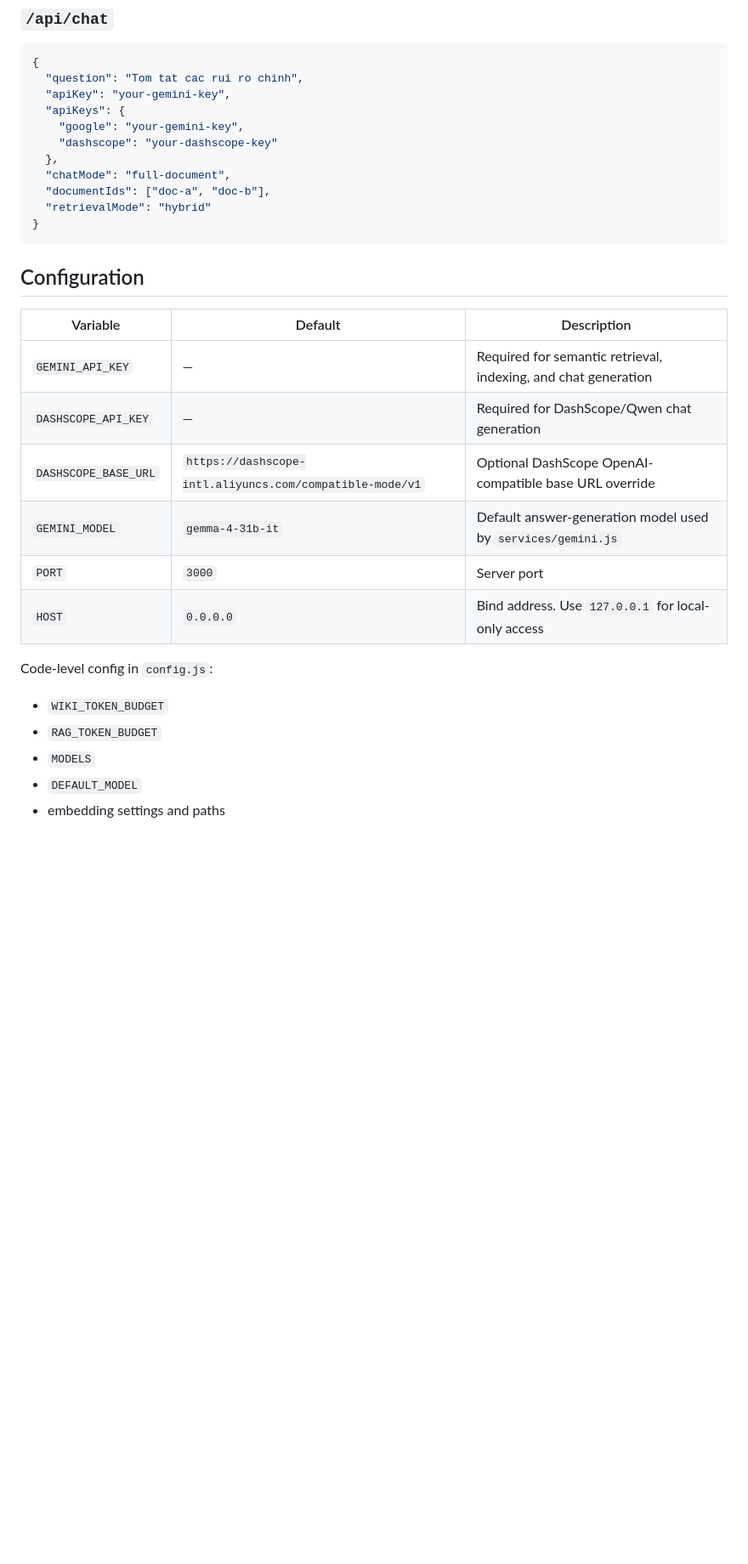
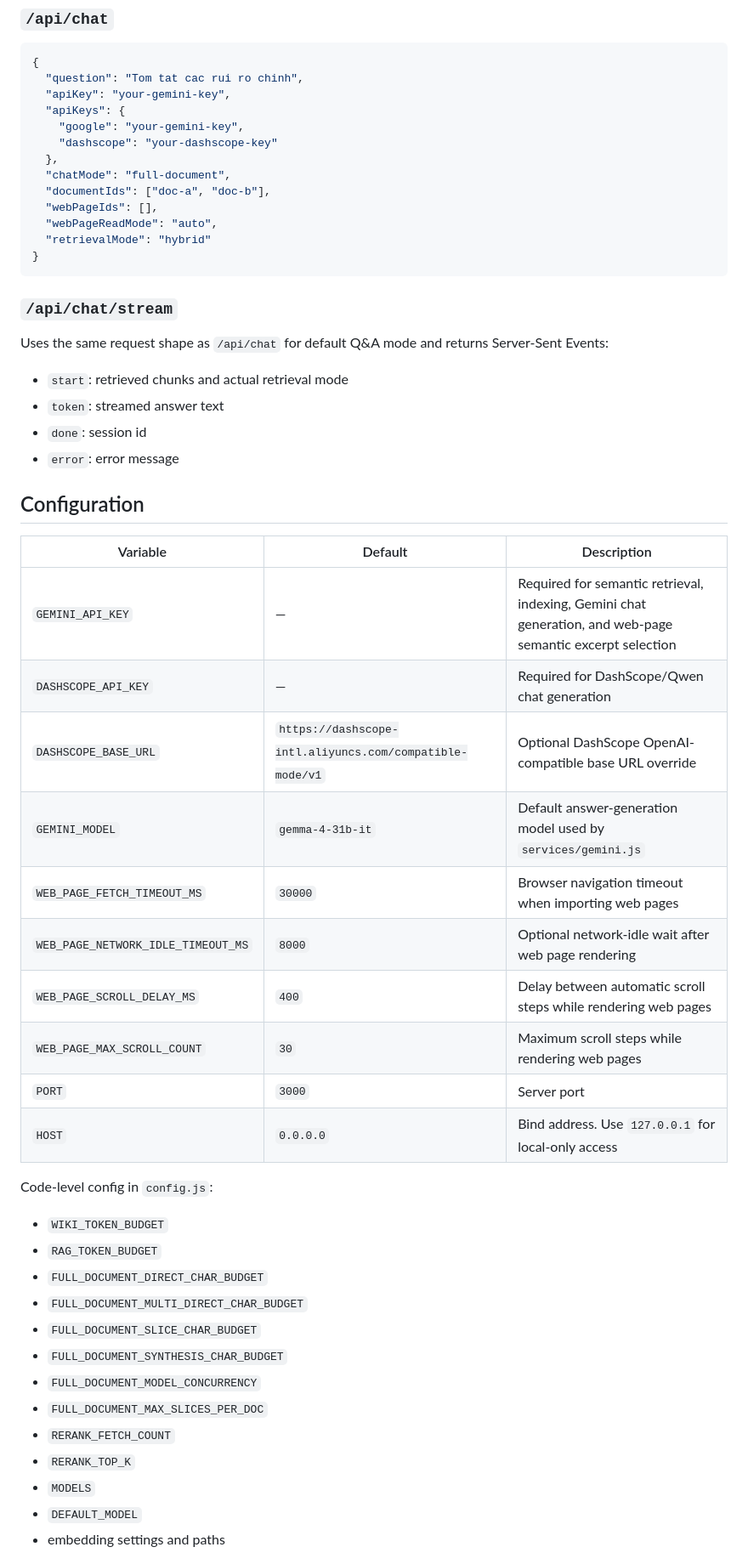
Before and after one commit to khoa-na/context-hub, a Markdown page: README.md, the part around one of its changes. Shown at 85% size. Drawn GitHub-style; blank space fills up the shorter version.

Commit message:
docs: update README for current app features

````diff
--- a/README.md
+++ b/README.md
@@ -179,24 +215,47 @@ If `HOST=0.0.0.0`, startup logs will also print LAN URLs such as `http://192.168
   },
   "chatMode": "full-document",
   "documentIds": ["doc-a", "doc-b"],
+  "webPageIds": [],
+  "webPageReadMode": "auto",
   "retrievalMode": "hybrid"
 }
 ```
+
+### `/api/chat/stream`
+
+Uses the same request shape as `/api/chat` for default Q&A mode and returns Server-Sent Events:
+
+- `start`: retrieved chunks and actual retrieval mode
+- `token`: streamed answer text
+- `done`: session id
+- `error`: error message
 
 ## Configuration
 
 | Variable | Default | Description |
 |---|---|---|
-| `GEMINI_API_KEY` | — | Required for semantic retrieval, indexing, and chat generation |
+| `GEMINI_API_KEY` | — | Required for semantic retrieval, indexing, Gemini chat generation, and web-page semantic excerpt selection |
 | `DASHSCOPE_API_KEY` | — | Required for DashScope/Qwen chat generation |
 | `DASHSCOPE_BASE_URL` | `https://dashscope-intl.aliyuncs.com/compatible-mode/v1` | Optional DashScope OpenAI-compatible base URL override |
 | `GEMINI_MODEL` | `gemma-4-31b-it` | Default answer-generation model used by `services/gemini.js` |
+| `WEB_PAGE_FETCH_TIMEOUT_MS` | `30000` | Browser navigation timeout when importing web pages |
+| `WEB_PAGE_NETWORK_IDLE_TIMEOUT_MS` | `8000` | Optional network-idle wait after web page rendering |
+| `WEB_PAGE_SCROLL_DELAY_MS` | `400` | Delay between automatic scroll steps while rendering web pages |
+| `WEB_PAGE_MAX_SCROLL_COUNT` | `30` | Maximum scroll steps while rendering web pages |
 | `PORT` | `3000` | Server port |
 | `HOST` | `0.0.0.0` | Bind address. Use `127.0.0.1` for local-only access |
 
 Code-level config in `config.js`:
 - `WIKI_TOKEN_BUDGET`
 - `RAG_TOKEN_BUDGET`
+- `FULL_DOCUMENT_DIRECT_CHAR_BUDGET`
+- `FULL_DOCUMENT_MULTI_DIRECT_CHAR_BUDGET`
+- `FULL_DOCUMENT_SLICE_CHAR_BUDGET`
+- `FULL_DOCUMENT_SYNTHESIS_CHAR_BUDGET`
+- `FULL_DOCUMENT_MODEL_CONCURRENCY`
+- `FULL_DOCUMENT_MAX_SLICES_PER_DOC`
+- `RERANK_FETCH_COUNT`
+- `RERANK_TOP_K`
 - `MODELS`
 - `DEFAULT_MODEL`
 - embedding settings and paths
````
Also changed, not shown: other parts of README.md (+46 -8 lines).
